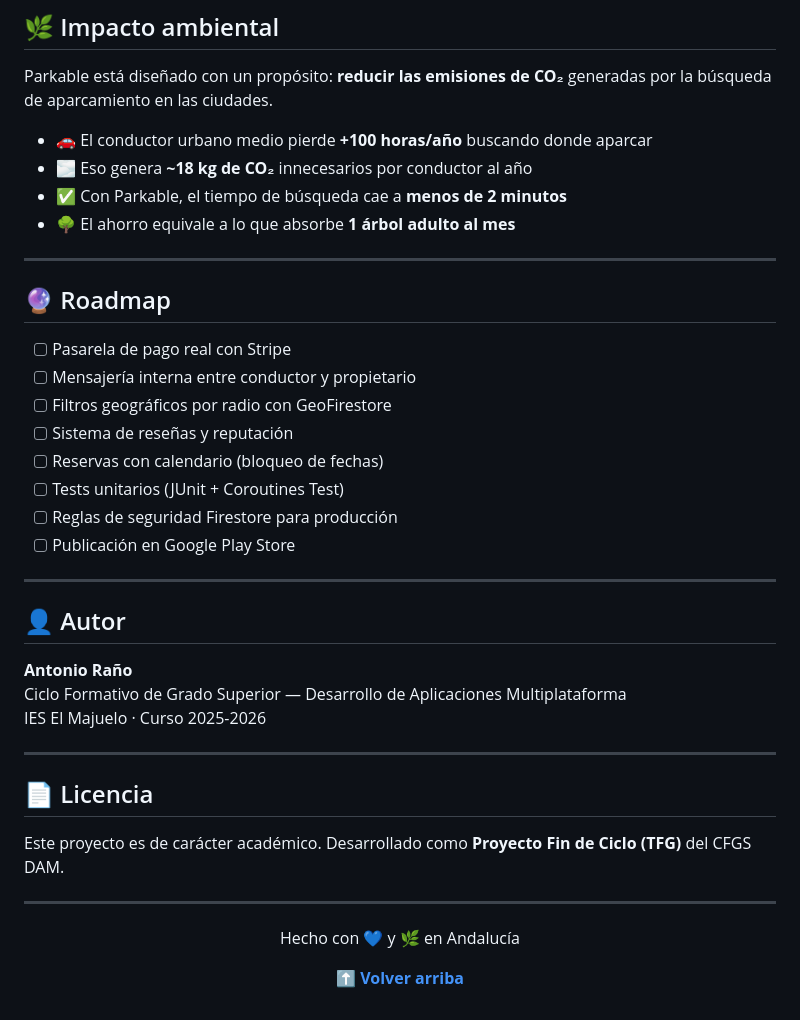
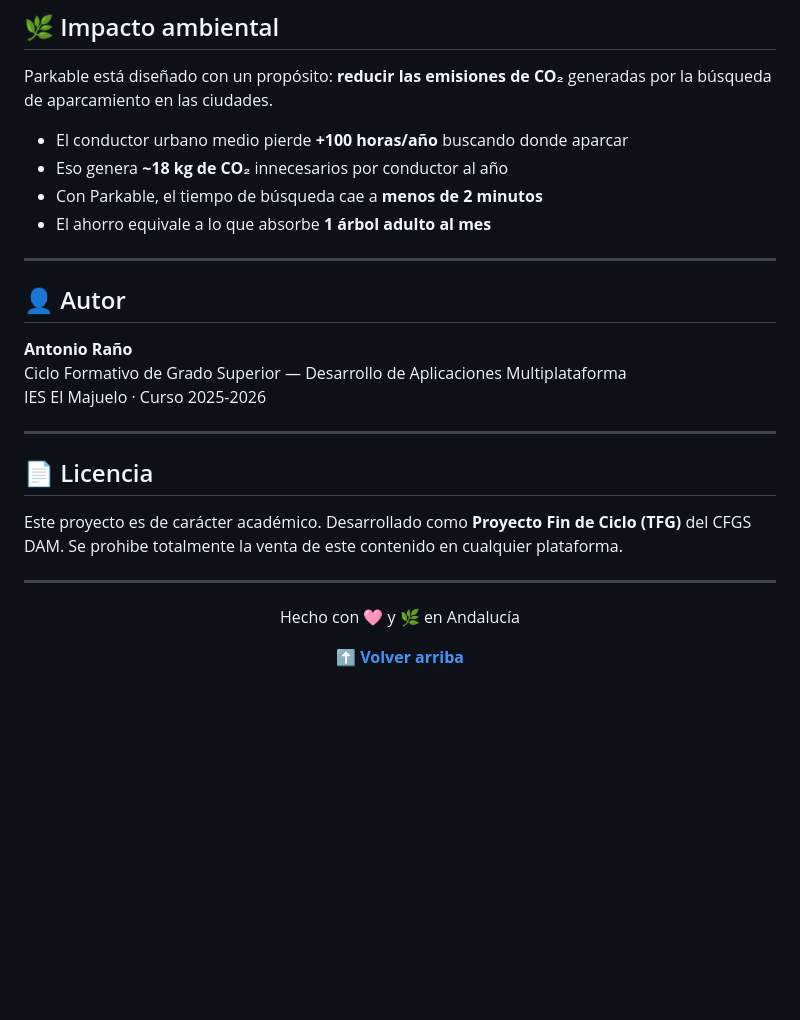
Before and after one commit to anrano/Parkable-Startup-Arano, a Markdown page: README.md, the part around one of its changes. Rendered like a GitHub page; blank space fills up the shorter version.

```diff
--- a/README.md
+++ b/README.md
@@ -249,23 +249,10 @@ parkable/
 
 Parkable está diseñado con un propósito: **reducir las emisiones de CO₂** generadas por la búsqueda de aparcamiento en las ciudades.
 
-- 🚗 El conductor urbano medio pierde **+100 horas/año** buscando donde aparcar
-- 🌫️ Eso genera **~18 kg de CO₂** innecesarios por conductor al año
-- ✅ Con Parkable, el tiempo de búsqueda cae a **menos de 2 minutos**
-- 🌳 El ahorro equivale a lo que absorbe **1 árbol adulto al mes**
-
----
-
-## 🔮 Roadmap
-
-- [ ] Pasarela de pago real con Stripe
-- [ ] Mensajería interna entre conductor y propietario
-- [ ] Filtros geográficos por radio con GeoFirestore
-- [ ] Sistema de reseñas y reputación
-- [ ] Reservas con calendario (bloqueo de fechas)
-- [ ] Tests unitarios (JUnit + Coroutines Test)
-- [ ] Reglas de seguridad Firestore para producción
-- [ ] Publicación en Google Play Store
+- El conductor urbano medio pierde **+100 horas/año** buscando donde aparcar
+- Eso genera **~18 kg de CO₂** innecesarios por conductor al año
+- Con Parkable, el tiempo de búsqueda cae a **menos de 2 minutos**
+- El ahorro equivale a lo que absorbe **1 árbol adulto al mes**
 
 ---
 
@@ -279,13 +266,13 @@ IES El Majuelo · Curso 2025-2026
 
 ## 📄 Licencia
 
-Este proyecto es de carácter académico. Desarrollado como **Proyecto Fin de Ciclo (TFG)** del CFGS DAM.
+Este proyecto es de carácter académico. Desarrollado como **Proyecto Fin de Ciclo (TFG)** del CFGS DAM. Se prohibe totalmente la venta de este contenido en cualquier plataforma.
 
 ---
 
 <div align="center">
 
-Hecho con 💙 y 🌿 en Andalucía
+Hecho con 🩷 y 🌿 en Andalucía
 
 **[⬆ Volver arriba](#)**
 
```
Also changed, not shown: other parts of README.md (+17 -17 lines).
